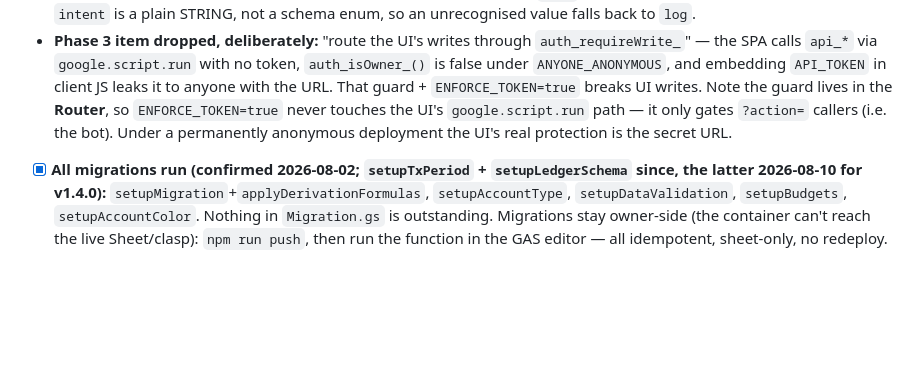
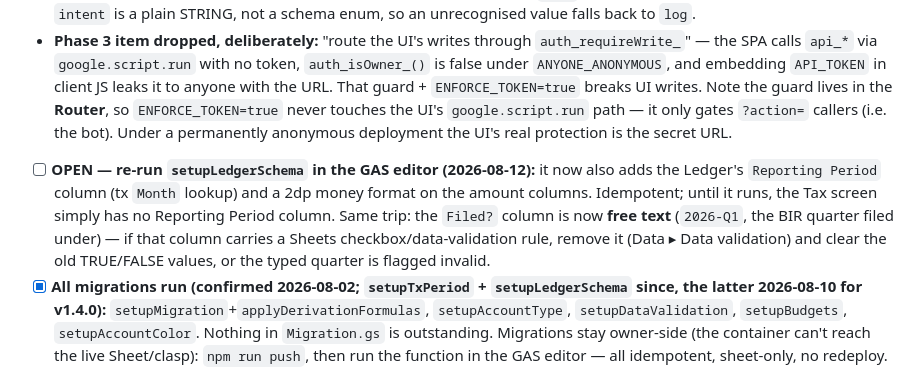
Before and after one commit to akaNiknok/FinanceTracker, a Markdown page: MEMORY.md, the part around the change. GitHub-like rendering; blank space fills up the shorter version.

```diff
--- a/MEMORY.md
+++ b/MEMORY.md
@@ -56,6 +56,7 @@ Durable, append-only project notes (newest on top). **Keep token-efficient: dens
 - **Phase 3 COMPLETE (2026-08-02) — v1.3.4 live and smoke-tested.** Owner ran all four bot messages from the handoff (single log, two-in-one-message log, `undo`, `how much on food this month`) against the live deployment `@53`: all passed, `tg_webhookInfo` clean. The new `{intent, items[], query, error}` parse contract is verified in production. Only the dropped confirmation UI remains unbuilt, deliberately. History below:
 - **Phase 3 status (2026-07-29): ①+② done, ③ open.** Phases 1–2 shipped and live (v1.0.0→v1.3.2, same deploymentId; UI in production 2026-07-17). ① **hosting: solved by deletion** — the bot is `Telegram.gs` + a 15-line Worker, nothing to host. ② **auth cutover done** — `ENFORCE_TOKEN=true` live, token in the Worker's `GAS_URL`; the OAuth/`MYSELF` step is cancelled for good (Telegram webhooks can't authenticate). ③ bot upgrades **done 2026-08-02**: transfers, model fallback, and now **multi-transaction / queries / undo** — one Gemini call returns `{intent, items[], query, error}`; `log` loops `api_createTransaction|createTransfer` (no bulk-create endpoint; a message is a handful of rows, not hundreds), `query` maps to `api_listTransactions` + an absolute-value total, `undo` deletes the IDs of the previous message (kept in the `TG_LAST_IDS` Script Property — durable, one level, cleared after use). **Deliberately not built: inline confirm/cancel keyboards** (plan §6) — they'd need `callback_query` in `allowed_updates` + per-chat pending state, and cost a tap on *every* message to save the rare wrong parse; `undo` covers the same failure after the fact. `intent` is a plain STRING, not a schema enum, so an unrecognised value falls back to `log`.
 - **Phase 3 item dropped, deliberately:** "route the UI's writes through `auth_requireWrite_`" — the SPA calls `api_*` via `google.script.run` with no token, `auth_isOwner_()` is false under `ANYONE_ANONYMOUS`, and embedding `API_TOKEN` in client JS leaks it to anyone with the URL. That guard + `ENFORCE_TOKEN=true` breaks UI writes. Note the guard lives in the **Router**, so `ENFORCE_TOKEN=true` never touches the UI's `google.script.run` path — it only gates `?action=` callers (i.e. the bot). Under a permanently anonymous deployment the UI's real protection is the secret URL.
+- [ ] **OPEN — re-run `setupLedgerSchema` in the GAS editor (2026-08-12):** it now also adds the Ledger's `Reporting Period` column (tx `Month` lookup) and a 2dp money format on the amount columns. Idempotent; until it runs, the Tax screen simply has no Reporting Period column. Same trip: the `Filed?` column is now **free text** (`2026-Q1`, the BIR quarter filed under) — if that column carries a Sheets checkbox/data-validation rule, remove it (Data ▸ Data validation) and clear the old TRUE/FALSE values, or the typed quarter is flagged invalid.
 - [x] **All migrations run (confirmed 2026-08-02; `setupTxPeriod` + `setupLedgerSchema` since, the latter 2026-08-10 for v1.4.0):** `setupMigration`+`applyDerivationFormulas`, `setupAccountType`, `setupDataValidation`, `setupBudgets`, `setupAccountColor`. Nothing in `Migration.gs` is outstanding. Migrations stay owner-side (the container can't reach the live Sheet/clasp): `npm run push`, then run the function in the GAS editor — all idempotent, sheet-only, no redeploy.
 - **Derivation guardrails (settled):** keep ARRAYFORMULA hybrid; FX frozen via static `ExchangeRate` input (not via formula); no volatile fns in the derivation band; `GOOGLEFINANCE` only in Accounts; service layer never writes formula columns.
 - [x] Add the n8n workflow JSON for reference — exports in `n8n/` (`Finance Tracker.json`, `Finance Tracker - Error Handler.json`), 2026-06-21. Client = private Telegram bot: parses messages via Gemini → POSTs to GAS Web App; `/sync` refreshes Categories/Accounts; separate error-handler workflow. Secrets redacted: Apps Script Web App URL → `<<APPS_SCRIPT_WEB_APP_URL>>`, n8n API key → `<<N8N_API_KEY>>` (see `n8n/README.md`).
```
Also changed, not shown: CLAUDE.md (+4 -4 lines).
